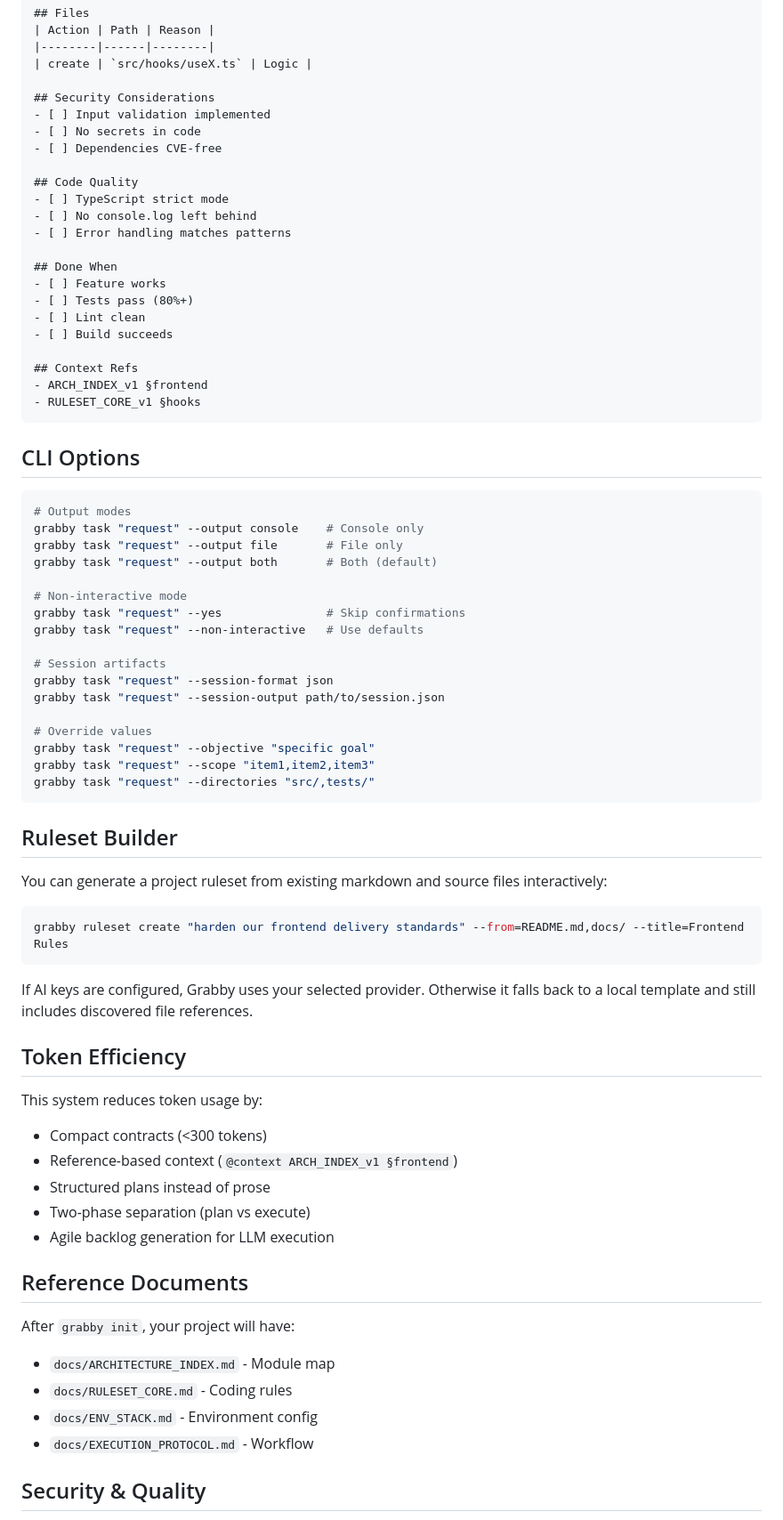
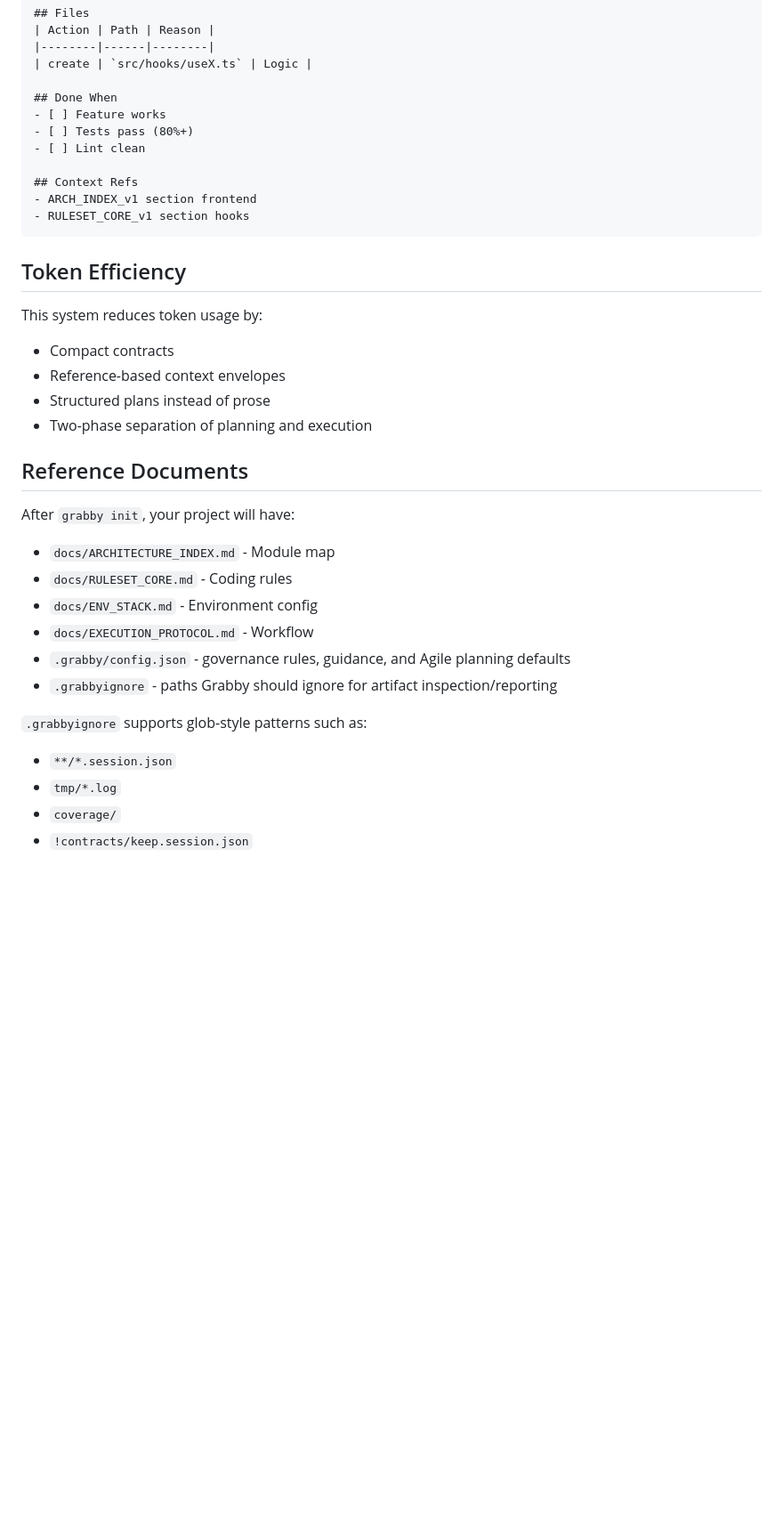
Before and after one commit to Raccoon-King/ai-feature-contracts, a Markdown page: README.md, the part around one of its changes. Shown at 89% size. Rendered like a GitHub page; blank space fills up the shorter version.

````diff
--- a/README.md
+++ b/README.md
@@ -126,68 +189,23 @@ Hooks installed:
 |--------|------|--------|
 | create | `src/hooks/useX.ts` | Logic |
 
-## Security Considerations
-- [ ] Input validation implemented
-- [ ] No secrets in code
-- [ ] Dependencies CVE-free
-
-## Code Quality
-- [ ] TypeScript strict mode
-- [ ] No console.log left behind
-- [ ] Error handling matches patterns
-
 ## Done When
 - [ ] Feature works
 - [ ] Tests pass (80%+)
 - [ ] Lint clean
-- [ ] Build succeeds
 
 ## Context Refs
-- ARCH_INDEX_v1 §frontend
-- RULESET_CORE_v1 §hooks
+- ARCH_INDEX_v1 section frontend
+- RULESET_CORE_v1 section hooks
 ```
-
-## CLI Options
-
-```bash
-# Output modes
-grabby task "request" --output console    # Console only
-grabby task "request" --output file       # File only
-grabby task "request" --output both       # Both (default)
-
-# Non-interactive mode
-grabby task "request" --yes               # Skip confirmations
-grabby task "request" --non-interactive   # Use defaults
-
-# Session artifacts
-grabby task "request" --session-format json
-grabby task "request" --session-output path/to/session.json
-
-# Override values
-grabby task "request" --objective "specific goal"
-grabby task "request" --scope "item1,item2,item3"
-grabby task "request" --directories "src/,tests/"
-```
-
-
-## Ruleset Builder
-
-You can generate a project ruleset from existing markdown and source files interactively:
-
-```bash
-grabby ruleset create "harden our frontend delivery standards" --from=README.md,docs/ --title=Frontend Rules
-```
-
-If AI keys are configured, Grabby uses your selected provider. Otherwise it falls back to a local template and still includes discovered file references.
 
 ## Token Efficiency
 
 This system reduces token usage by:
-- Compact contracts (<300 tokens)
-- Reference-based context (`@context ARCH_INDEX_v1 §frontend`)
+- Compact contracts
+- Reference-based context envelopes
 - Structured plans instead of prose
-- Two-phase separation (plan vs execute)
-- Agile backlog generation for LLM execution
+- Two-phase separation of planning and execution
 
 ## Reference Documents
 
@@ -196,6 +214,12 @@ After `grabby init`, your project will have:
 - `docs/RULESET_CORE.md` - Coding rules
 - `docs/ENV_STACK.md` - Environment config
 - `docs/EXECUTION_PROTOCOL.md` - Workflow
+- `.grabby/config.json` - governance rules, guidance, and Agile planning defaults
+- `.grabbyignore` - paths Grabby should ignore for artifact inspection/reporting
 
-## Security & Quality
+`.grabbyignore` supports glob-style patterns such as:
+- `**/*.session.json`
+- `tmp/*.log`
+- `coverage/`
+- `!contracts/keep.session.json`
 
````
Also changed, not shown: other parts of README.md (+122 -57 lines), docs/EXECUTION_PROTOCOL.md (+46 -66 lines).
